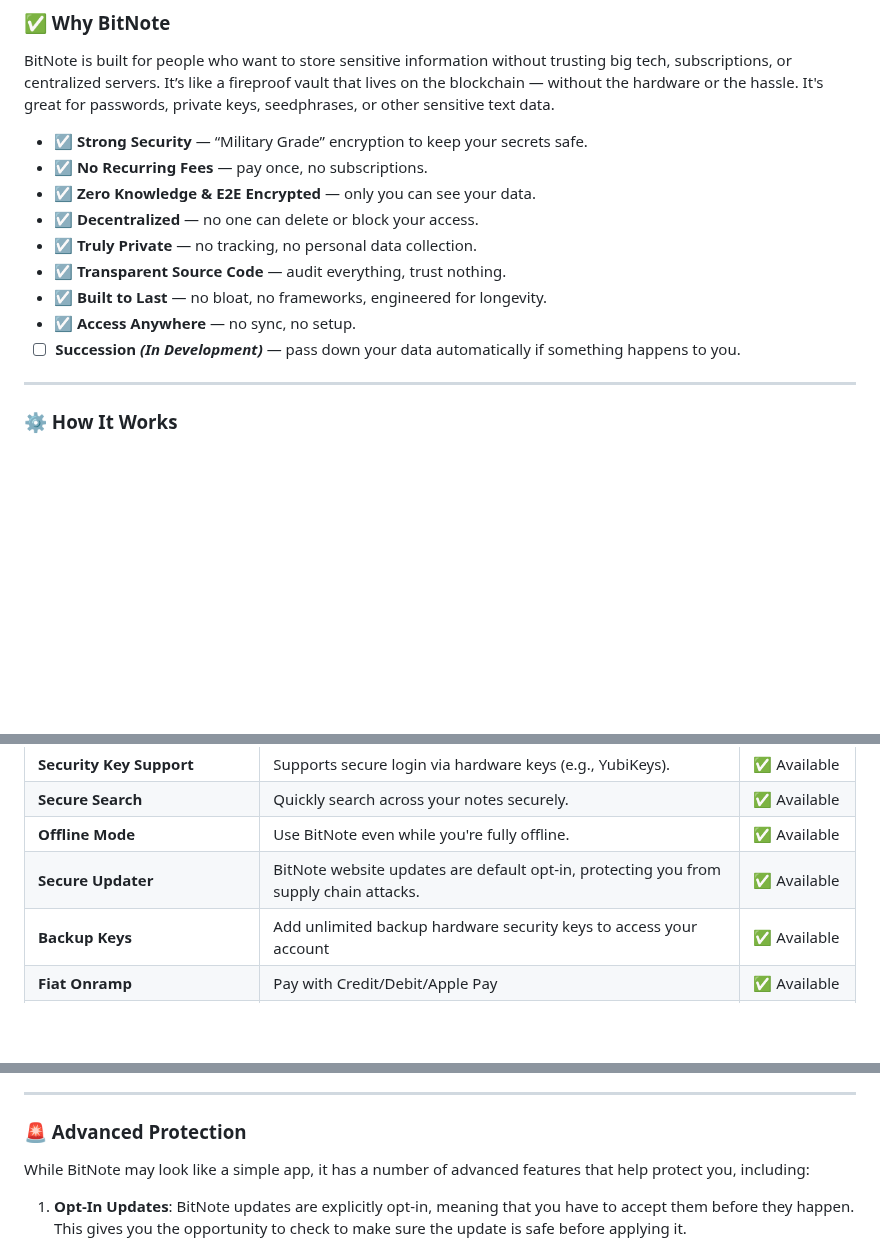
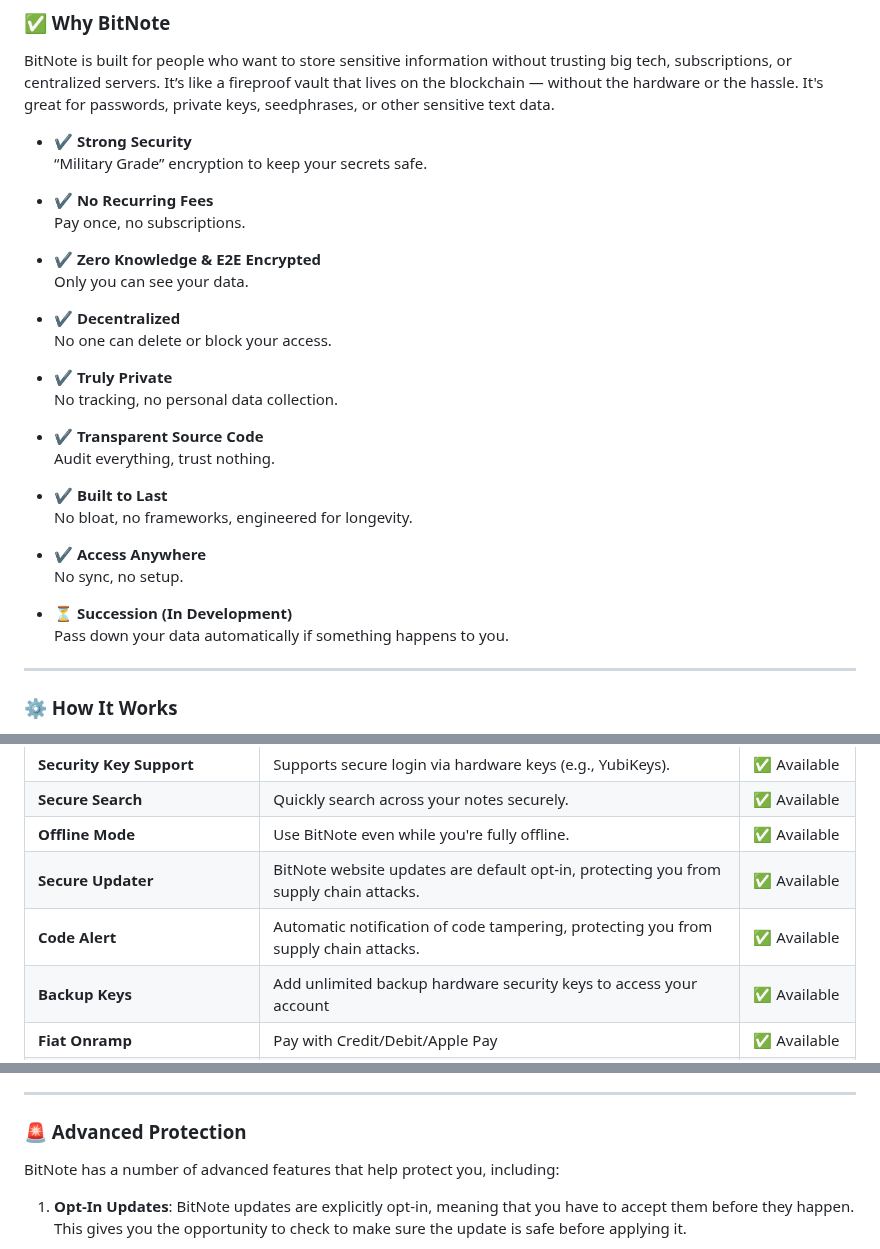
Before and after one commit to RockwellShah/bitnote, a Markdown page: README.md, 3 parts joined by grey strips. Drawn GitHub-style; blank space fills up the shorter version.

```diff
--- a/README.md
+++ b/README.md
@@ -14,15 +14,32 @@ Ultra-secure notes powered by blockchain.
 
 BitNote is built for people who want to store sensitive information without trusting big tech, subscriptions, or centralized servers. It’s like a fireproof vault that lives on the blockchain — without the hardware or the hassle. It's great for passwords, private keys, seedphrases, or other sensitive text data.
 
-- ☑️ **Strong Security** — “Military Grade” encryption to keep your secrets safe.
-- ☑️ **No Recurring Fees** — pay once, no subscriptions.
-- ☑️ **Zero Knowledge & E2E Encrypted** — only you can see your data.
-- ☑️ **Decentralized** — no one can delete or block your access.
-- ☑️ **Truly Private** — no tracking, no personal data collection.
-- ☑️ **Transparent Source Code** — audit everything, trust nothing.
-- ☑️ **Built to Last** — no bloat, no frameworks, engineered for longevity.
-- ☑️ **Access Anywhere** — no sync, no setup.
-- ☐ **Succession *(In Development)*** — pass down your data automatically if something happens to you.
+- **✔️ Strong Security**
+  “Military Grade” encryption to keep your secrets safe.
+
+- **✔️ No Recurring Fees**
+  Pay once, no subscriptions.
+
+- **✔️ Zero Knowledge & E2E Encrypted**
+  Only you can see your data.
+
+- **✔️ Decentralized**
+  No one can delete or block your access.
+
+- **✔️ Truly Private**
+  No tracking, no personal data collection.
+
+- **✔️ Transparent Source Code**
+  Audit everything, trust nothing.
+
+- **✔️ Built to Last**
+  No bloat, no frameworks, engineered for longevity.
+
+- **✔️ Access Anywhere**
+  No sync, no setup.
+
+- **⏳ Succession (In Development)**
+  Pass down your data automatically if something happens to you.
 
 ---
 
@@ -80,6 +97,7 @@ Generally, it costs less than $1 to setup your account. Note costs vary by lengt
 | **Secure Search** | Quickly search across your notes securely. | ✅ Available |
 | **Offline Mode** | Use BitNote even while you're fully offline. | ✅ Available |
 | **Secure Updater** | BitNote website updates are default opt-in, protecting you from supply chain attacks. | ✅ Available |
+| **Code Alert** | Automatic notification of code tampering, protecting you from supply chain attacks. | ✅ Available |
 | **Backup Keys** | Add unlimited backup hardware security keys to access your account | ✅ Available |
 | **Fiat Onramp** | Pay with Credit/Debit/Apple Pay | ✅ Available |
 | **Decentralized App** | The entire app will be hosted on-chain for full decentralization. | 🕒 Upcoming |
@@ -130,7 +148,7 @@ For additional security, all the client side computation is handled within a web
 
 ### 🚨 Advanced Protection
 
-While BitNote may look like a simple app, it has a number of advanced features that help protect you, including:
+BitNote has a number of advanced features that help protect you, including:
 
 1. **Opt-In Updates**: BitNote updates are explicitly opt-in, meaning that you have to accept them before they happen. This gives you the opportunity to check to make sure the update is safe before applying it.
 <p align="left">
```
